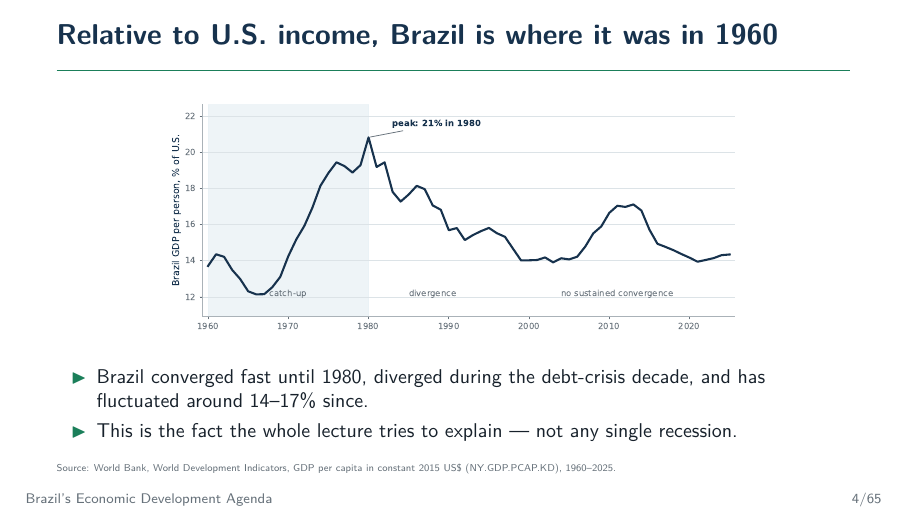
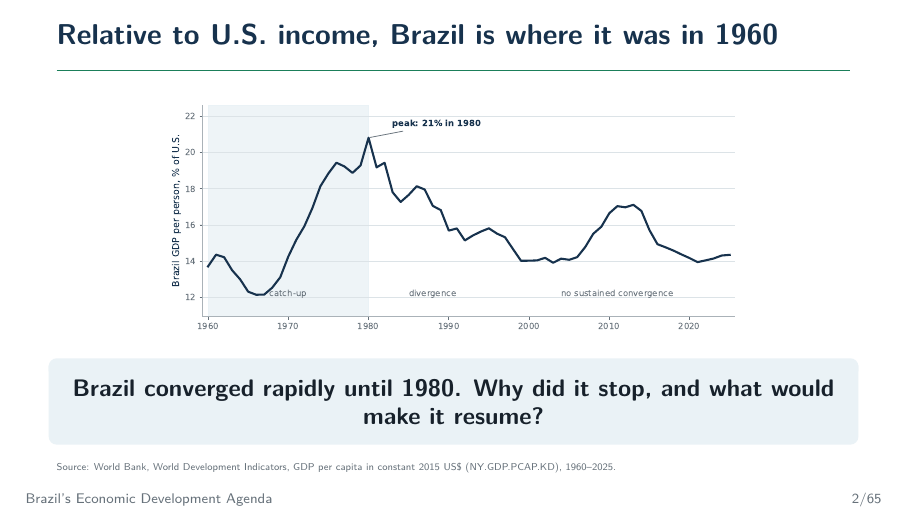
Before and after one commit to eduardocunhagit/brazilian-development-agenda, LaTeX slides (brazilian_development_agenda_beamer.tex): page 4 of 78 before the commit and page 2 of 78 after it. Compiled offline with pdfLaTeX.

Commit message:
Reframe convergence chart as opening hook

```diff
--- a/brazilian_development_agenda_beamer.tex
+++ b/brazilian_development_agenda_beamer.tex
@@ -123,6 +123,13 @@
 \end{frame}
 % Olá Eduardo
 
+% Hook: stalled convergence
+\begin{frame}{Relative to U.S. income, Brazil is where it was in 1960}
+  \datagraphic{fig_convergence.pdf}
+  \question{Brazil converged rapidly until 1980. Why did it stop, and what would make it resume?}
+  \source{World Bank, World Development Indicators, GDP per capita in constant 2015 US\$ (NY.GDP.PCAP.KD), 1960--2025.}
+\end{frame}
+
 % Development path
 \begin{frame}{Development is neither linear nor irreversible}
   \begin{columns}[T,onlytextwidth]
@@ -158,16 +165,6 @@
   \end{columns}
   \vspace{.55cm}
   \question{The development agenda begins with Brazil's history and ends with a choice about its capabilities.}
-\end{frame}
-
-% Convergence chart (new)
-\begin{frame}{Relative to U.S. income, Brazil is where it was in 1960}
-  \datagraphic{fig_convergence.pdf}
-  \begin{itemize}
-    \item Brazil converged fast until 1980, diverged during the debt-crisis decade, and has fluctuated around 14--17\% since.
-    \item This is the fact the whole lecture tries to explain --- not any single recession.
-  \end{itemize}
-  \source{World Bank, World Development Indicators, GDP per capita in constant 2015 US\$ (NY.GDP.PCAP.KD), 1960--2025.}
 \end{frame}
 
 % Map (new)
```
Also changed, not shown: brazilian_development_agenda_beamer.pdf.
